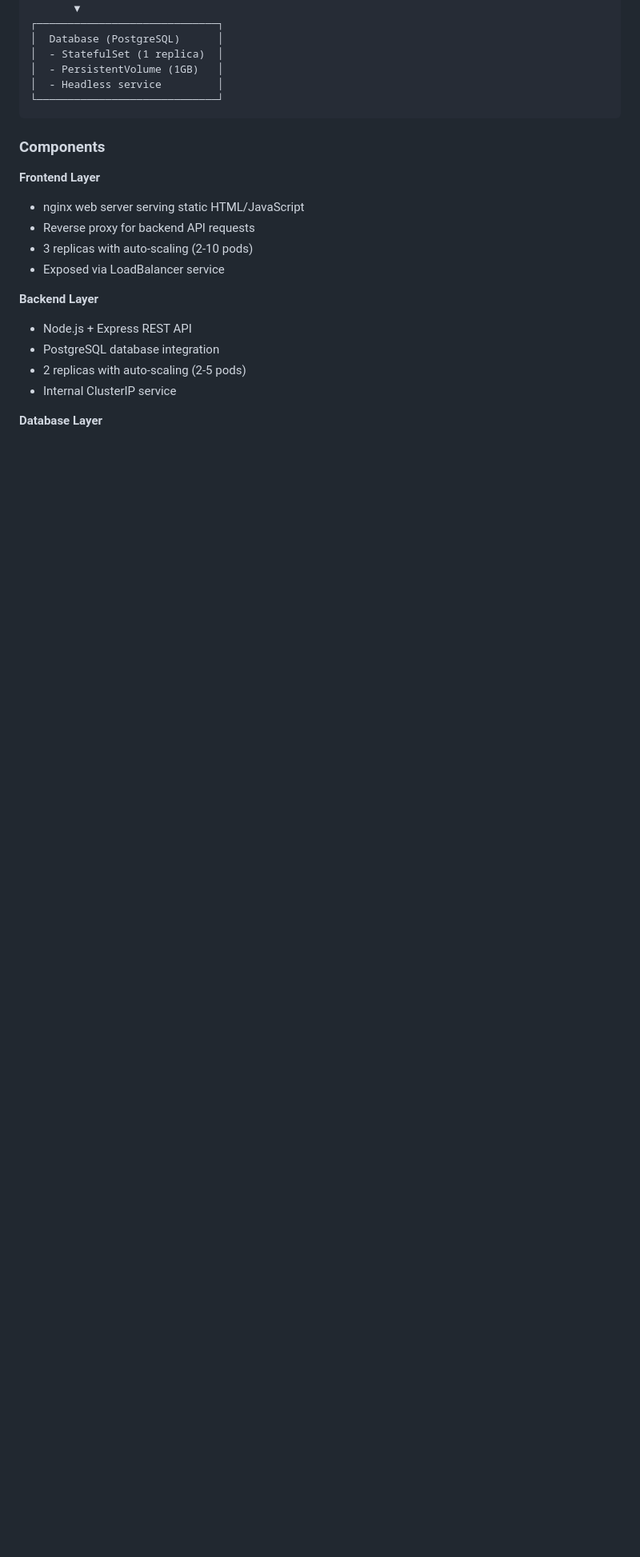
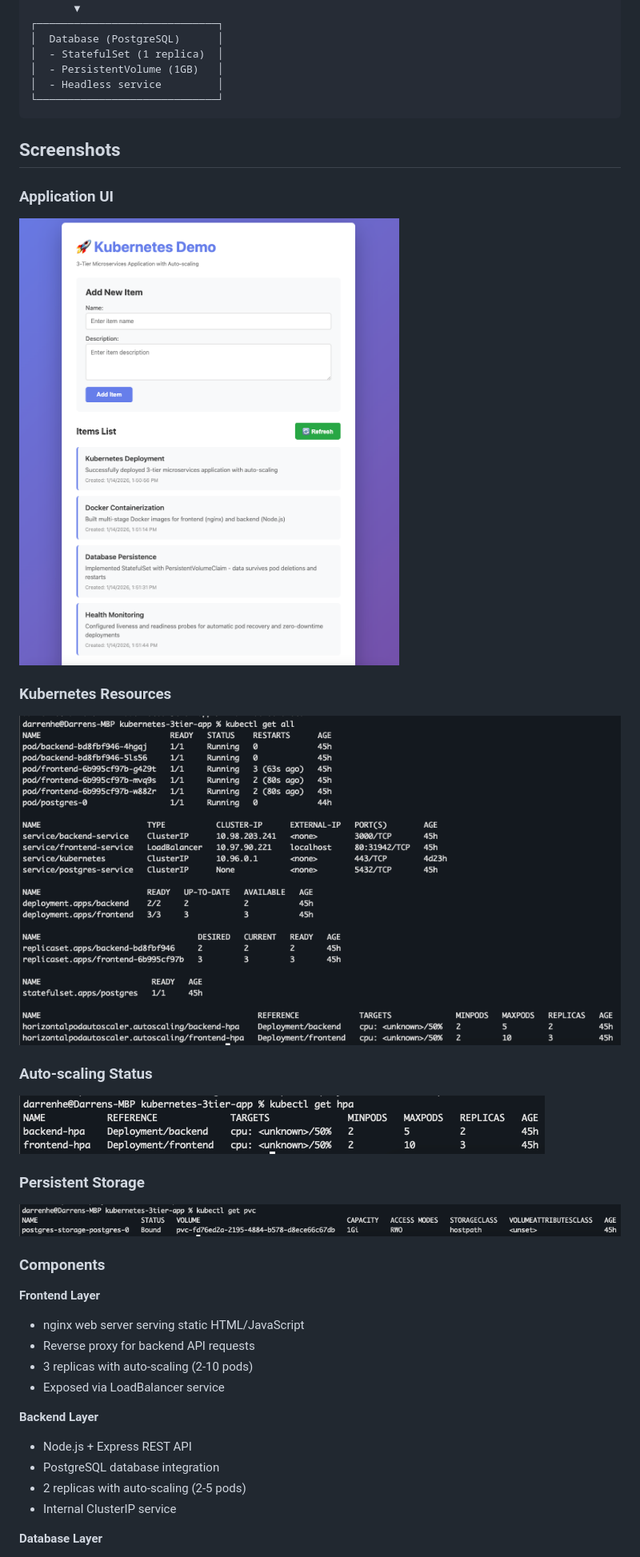
Before and after one commit to darrenche/kubernetes-3tier-app, a Markdown page: README.md, the part around the change. Shown: that part at 80% size. Rendered like a GitHub page; pictures changed too: screenshots/app-ui.png (added), screenshots/kubegetall.png (added), screenshots/kubegethpa.png (added); blank space fills up the shorter version.

Commit message:
adding screenshots to readme

````diff
--- a/README.md
+++ b/README.md
@@ -33,6 +33,21 @@ A production-ready demonstration of containerized microservices architecture dep
 │  - Headless service         │
 └─────────────────────────────┘
 ```
+
+## Screenshots
+
+### Application UI
+![Application Interface](./screenshots/app-ui.png)
+
+### Kubernetes Resources
+![kubectl get all output](./screenshots/kubegetall.png)
+
+### Auto-scaling Status
+![HPA Status](./screenshots/kubegethpa.png)
+
+### Persistent Storage
+![PVC Status](./screenshots/kubegetpvc.png)
+
 
 ### Components
 
````
